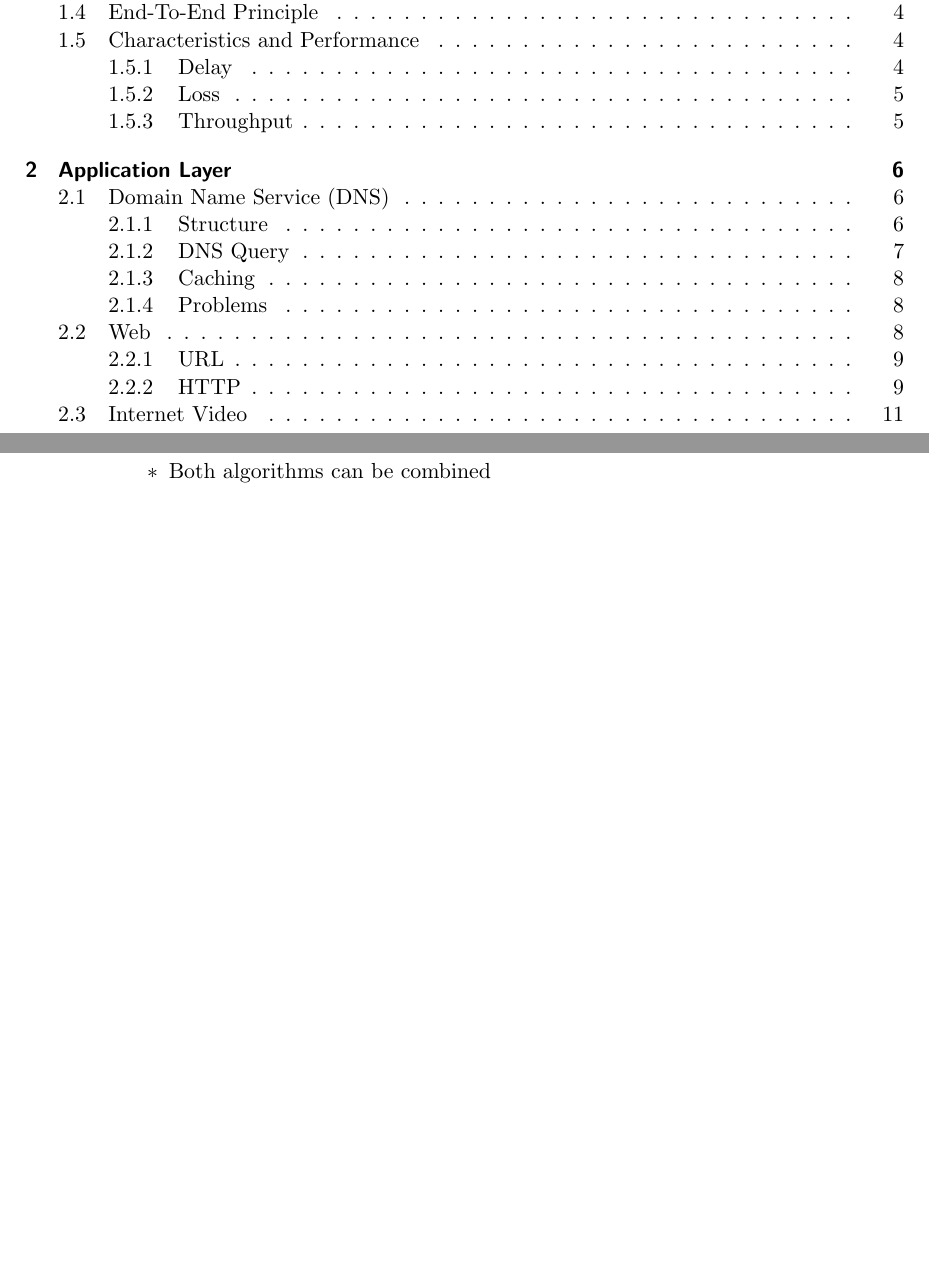
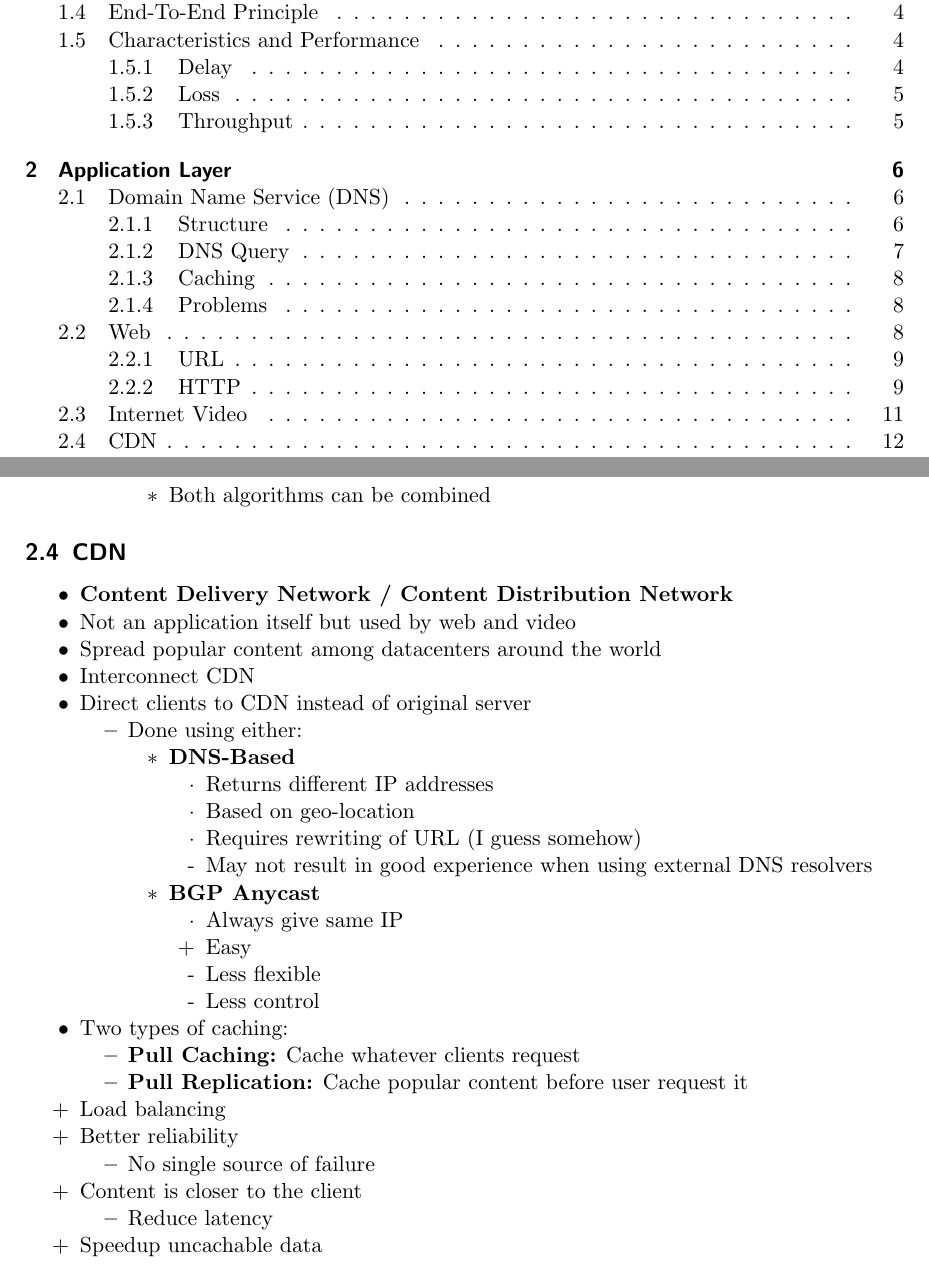
Before and after one commit to jcjgraf/ETH-Resources, a LaTeX document (main.tex, which reads 02_ApplicationLayer.tex): two parts of pages 1 and 12 of 12, joined at a grey line, cut so that both start at the same text, the shorter picture padded with empty space. Compiled offline with pdfLaTeX.

Commit message:
NEW: Subsection about CDN

```diff
--- a/02_ApplicationLayer.tex
+++ b/02_ApplicationLayer.tex
@@ -441,3 +441,47 @@
                 \end{itemize}
         \end{itemize}
 \end{itemize}
+
+\subsection{CDN}
+\begin{itemize}
+    \ides{Content Delivery Network / Content Distribution Network}
+    \item Not an application itself but used by web and video
+    \item Spread popular content among datacenters around the world
+    \item Interconnect CDN
+    \item Direct clients to CDN instead of original server
+        \begin{itemize}
+            \item Done using either:
+                \begin{itemize}
+                    \ides{DNS-Based}
+                        \begin{itemize}
+                            \item Returns different IP addresses
+                            \item Based on geo-location
+                            \item Requires rewriting of URL (I guess somehow)
+                                \icon May not result in good experience when using external DNS resolvers
+                        \end{itemize}
+                    \ides{BGP Anycast}
+                        \begin{itemize}
+                            \item Always give same IP
+                            \ipro Easy
+                            \icon Less flexible
+                            \icon Less control
+                        \end{itemize}
+                \end{itemize}
+        \end{itemize}
+    \item Two types of caching:
+        \begin{itemize}
+            \ides{Pull Caching:} Cache whatever clients request
+            \ides{Pull Replication:} Cache popular content before user request it
+        \end{itemize}
+
+    \ipro Load balancing
+    \ipro Better reliability
+        \begin{itemize}
+            \item No single source of failure
+        \end{itemize}
+    \ipro Content is closer to the client
+        \begin{itemize}
+            \item Reduce latency
+        \end{itemize}
+    \ipro Speedup uncachable data
+\end{itemize}
```
